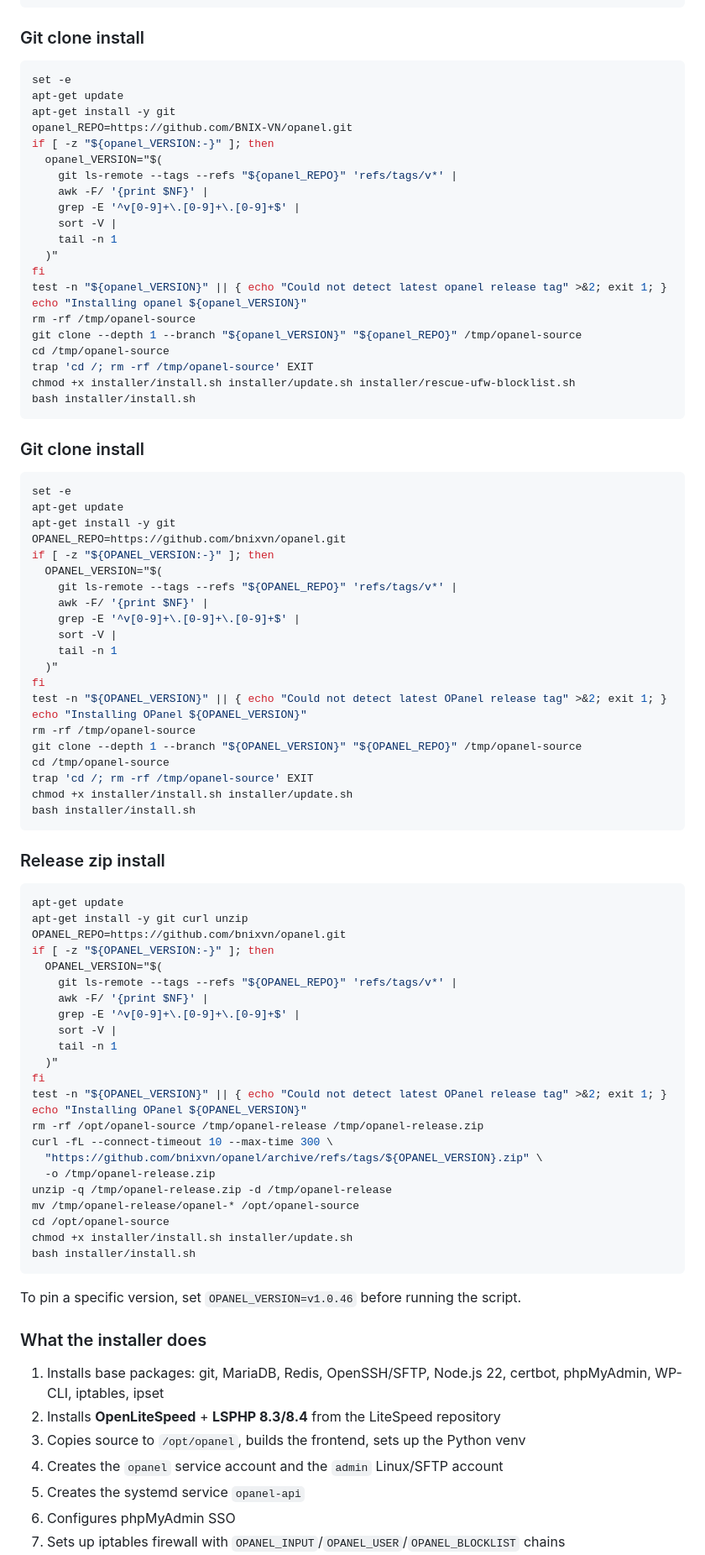
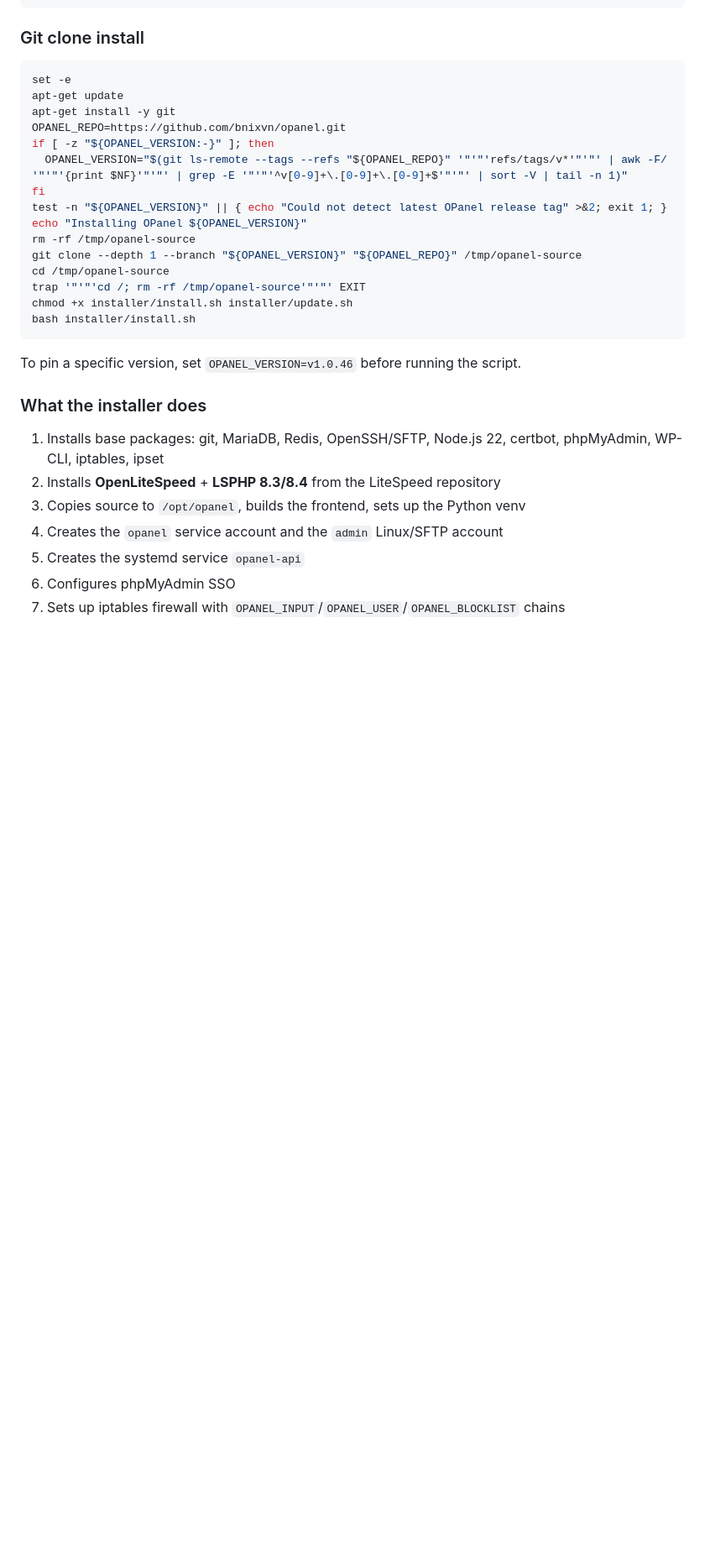
Before and after one commit to bnixvn/opanel, a Markdown page: README.md, the part around one of its changes. Shown at 84% size. GitHub-like rendering; blank space fills up the shorter version.

````diff
--- a/README.md
+++ b/README.md
@@ -66,76 +70,16 @@ bash <(curl -fsSL https://raw.githubusercontent.com/bnixvn/opanel/main/installer
 set -e
 apt-get update
 apt-get install -y git
-opanel_REPO=https://github.com/BNIX-VN/opanel.git
-if [ -z "${opanel_VERSION:-}" ]; then
-  opanel_VERSION="$(
-    git ls-remote --tags --refs "${opanel_REPO}" 'refs/tags/v*' |
-    awk -F/ '{print $NF}' |
-    grep -E '^v[0-9]+\.[0-9]+\.[0-9]+$' |
-    sort -V |
-    tail -n 1
-  )"
-fi
-test -n "${opanel_VERSION}" || { echo "Could not detect latest opanel release tag" >&2; exit 1; }
-echo "Installing opanel ${opanel_VERSION}"
-rm -rf /tmp/opanel-source
-git clone --depth 1 --branch "${opanel_VERSION}" "${opanel_REPO}" /tmp/opanel-source
-cd /tmp/opanel-source
-trap 'cd /; rm -rf /tmp/opanel-source' EXIT
-chmod +x installer/install.sh installer/update.sh installer/rescue-ufw-blocklist.sh
-bash installer/install.sh
-```
-
-### Git clone install
-
-```bash
-set -e
-apt-get update
-apt-get install -y git
 OPANEL_REPO=https://github.com/bnixvn/opanel.git
 if [ -z "${OPANEL_VERSION:-}" ]; then
-  OPANEL_VERSION="$(
-    git ls-remote --tags --refs "${OPANEL_REPO}" 'refs/tags/v*' |
-    awk -F/ '{print $NF}' |
-    grep -E '^v[0-9]+\.[0-9]+\.[0-9]+$' |
-    sort -V |
-    tail -n 1
-  )"
+  OPANEL_VERSION="$(git ls-remote --tags --refs "${OPANEL_REPO}" '"'"'refs/tags/v*'"'"' | awk -F/ '"'"'{print $NF}'"'"' | grep -E '"'"'^v[0-9]+\.[0-9]+\.[0-9]+$'"'"' | sort -V | tail -n 1)"
 fi
 test -n "${OPANEL_VERSION}" || { echo "Could not detect latest OPanel release tag" >&2; exit 1; }
 echo "Installing OPanel ${OPANEL_VERSION}"
 rm -rf /tmp/opanel-source
 git clone --depth 1 --branch "${OPANEL_VERSION}" "${OPANEL_REPO}" /tmp/opanel-source
 cd /tmp/opanel-source
-trap 'cd /; rm -rf /tmp/opanel-source' EXIT
-chmod +x installer/install.sh installer/update.sh
-bash installer/install.sh
-```
-
-### Release zip install
-
-```bash
-apt-get update
-apt-get install -y git curl unzip
-OPANEL_REPO=https://github.com/bnixvn/opanel.git
-if [ -z "${OPANEL_VERSION:-}" ]; then
-  OPANEL_VERSION="$(
-    git ls-remote --tags --refs "${OPANEL_REPO}" 'refs/tags/v*' |
-    awk -F/ '{print $NF}' |
-    grep -E '^v[0-9]+\.[0-9]+\.[0-9]+$' |
-    sort -V |
-    tail -n 1
-  )"
-fi
-test -n "${OPANEL_VERSION}" || { echo "Could not detect latest OPanel release tag" >&2; exit 1; }
-echo "Installing OPanel ${OPANEL_VERSION}"
-rm -rf /opt/opanel-source /tmp/opanel-release /tmp/opanel-release.zip
-curl -fL --connect-timeout 10 --max-time 300 \
-  "https://github.com/bnixvn/opanel/archive/refs/tags/${OPANEL_VERSION}.zip" \
-  -o /tmp/opanel-release.zip
-unzip -q /tmp/opanel-release.zip -d /tmp/opanel-release
-mv /tmp/opanel-release/opanel-* /opt/opanel-source
-cd /opt/opanel-source
+trap '"'"'cd /; rm -rf /tmp/opanel-source'"'"' EXIT
 chmod +x installer/install.sh installer/update.sh
 bash installer/install.sh
 ```
````
Also changed, not shown: other parts of README.md (+170 -295 lines).
